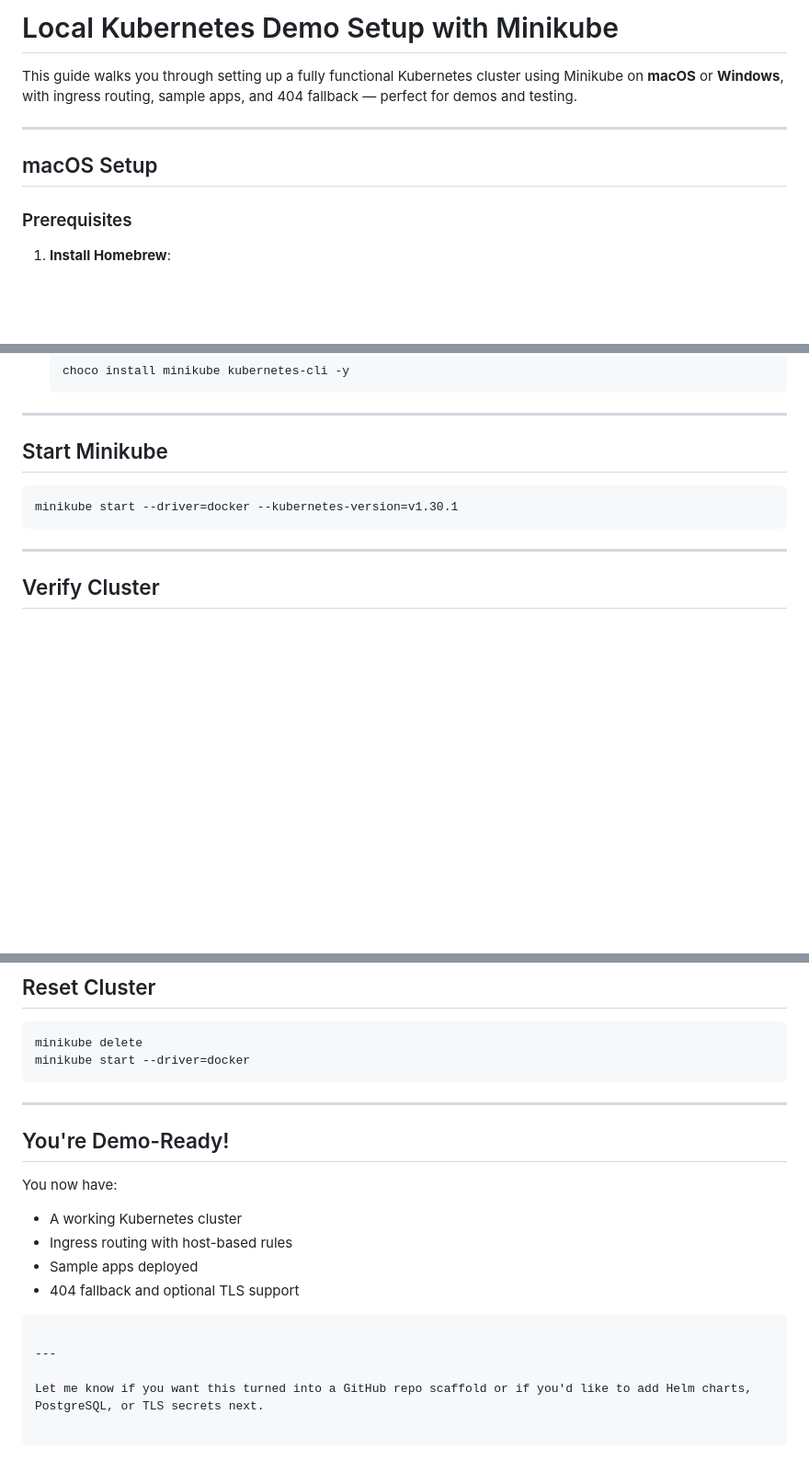
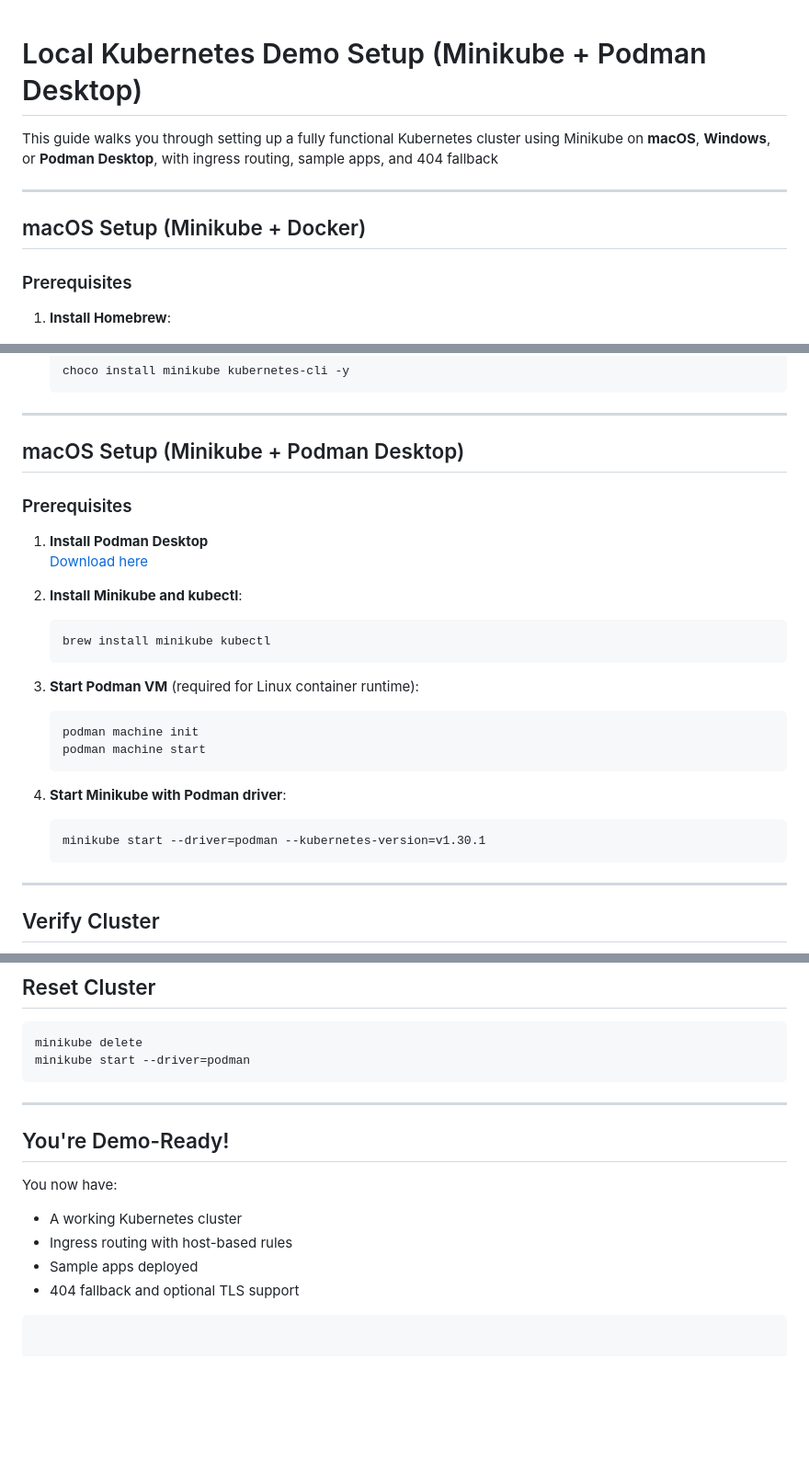
Before and after one commit to rwirba/sample-sap, a Markdown page: minikube/README.md, 3 parts joined by grey strips. Shown at 92% size. Rendered like a GitHub page; blank space fills up the shorter version.

````diff
--- a/minikube/README.md
+++ b/minikube/README.md
@@ -1,10 +1,11 @@
-#  Local Kubernetes Demo Setup with Minikube
 
-This guide walks you through setting up a fully functional Kubernetes cluster using Minikube on **macOS** or **Windows**, with ingress routing, sample apps, and 404 fallback — perfect for demos and testing.
+#  Local Kubernetes Demo Setup (Minikube + Podman Desktop)
+
+This guide walks you through setting up a fully functional Kubernetes cluster using Minikube on **macOS**, **Windows**, or **Podman Desktop**, with ingress routing, sample apps, and 404 fallback
 
 ---
 
-##  macOS Setup
+##  macOS Setup (Minikube + Docker)
 
 ###  Prerequisites
 
@@ -44,11 +45,28 @@ This guide walks you through setting up a fully functional Kubernetes cluster us
 
 ---
 
-##  Start Minikube
+##  macOS Setup (Minikube + Podman Desktop)
 
-```bash
-minikube start --driver=docker --kubernetes-version=v1.30.1
-```
+###  Prerequisites
+
+1. **Install Podman Desktop**
+   [Download here](https://podman.io/getting-started/installation)
+
+2. **Install Minikube and kubectl**:
+   ```bash
+   brew install minikube kubectl
+   ```
+
+3. **Start Podman VM** (required for Linux container runtime):
+   ```bash
+   podman machine init
+   podman machine start
+   ```
+
+4. **Start Minikube with Podman driver**:
+   ```bash
+   minikube start --driver=podman --kubernetes-version=v1.30.1
+   ```
 
 ---
 
@@ -175,12 +193,12 @@ helm install cert-manager jetstack/cert-manager \
 
 ```bash
 minikube delete
-minikube start --driver=docker
+minikube start --driver=podman
 ```
 
 ---
 
-##  You're Demo-Ready!
+## You're Demo-Ready!
 
 You now have:
 - A working Kubernetes cluster
@@ -189,7 +207,3 @@ You now have:
 - 404 fallback and optional TLS support
 
 ```
-
----
-
-Let me know if you want this turned into a GitHub repo scaffold or if you'd like to add Helm charts, PostgreSQL, or TLS secrets next.
````
Also changed, not shown: other parts of minikube/README.md (+2 -2 lines).
